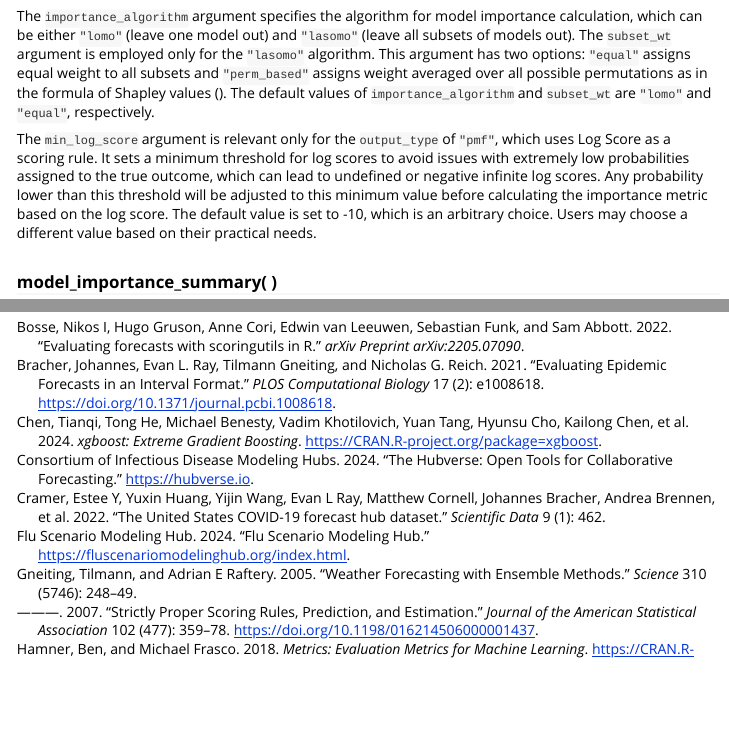
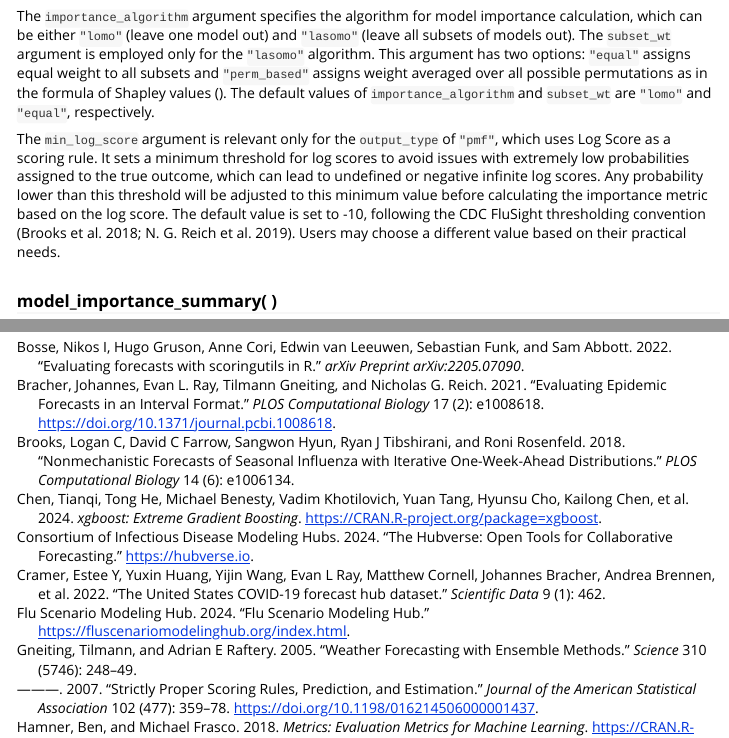
Before and after one commit to mkim425/modelimportance, an R Markdown document (vignettes/modelimportance-article.Rmd): the page in a window 1100 px wide, from 8120 px down, and a second part further down, joined at a grey line. Rendered offline with R 4.5, knitr and Pandoc, with nearby package versions; some code elsewhere in the file could not run offline.

Commit message:
cite previous papers for low log-score values

```diff
--- a/vignettes/modelimportance-article.Rmd
+++ b/vignettes/modelimportance-article.Rmd
@@ -508,7 +508,7 @@ scores to avoid issues with extremely low probabilities assigned to the true
 outcome, which can lead to undefined or negative infinite log scores.
 Any probability lower than this threshold will be adjusted to this minimum value
 before calculating the importance metric based on the log score.
-The default value is set to -10, which is an arbitrary choice.
+The default value is set to -10, following the CDC FluSight thresholding convention [@brooks2018nonmechanistic; @reich_accuracy_2019].
 Users may choose a different value based on their practical needs.
 
 
--- a/vignettes/references.bib
+++ b/vignettes/references.bib
@@ -328,3 +328,15 @@
     note = {R package version 0.1.0.9000, commit df75591bff3d68c3ecb1cad4798b1334230203f7},
     url = {https://github.com/hubverse-org/hubExamples},
   }
+
+
+@article{brooks2018nonmechanistic,
+  title={Nonmechanistic forecasts of seasonal influenza with iterative one-week-ahead distributions},
+  author={Brooks, Logan C and Farrow, David C and Hyun, Sangwon and Tibshirani, Ryan J and Rosenfeld, Roni},
+  journal={PLOS Computational Biology},
+  volume={14},
+  number={6},
+  pages={e1006134},
+  year={2018},
+  publisher={Public Library of Science San Francisco, CA USA}
+}
```
